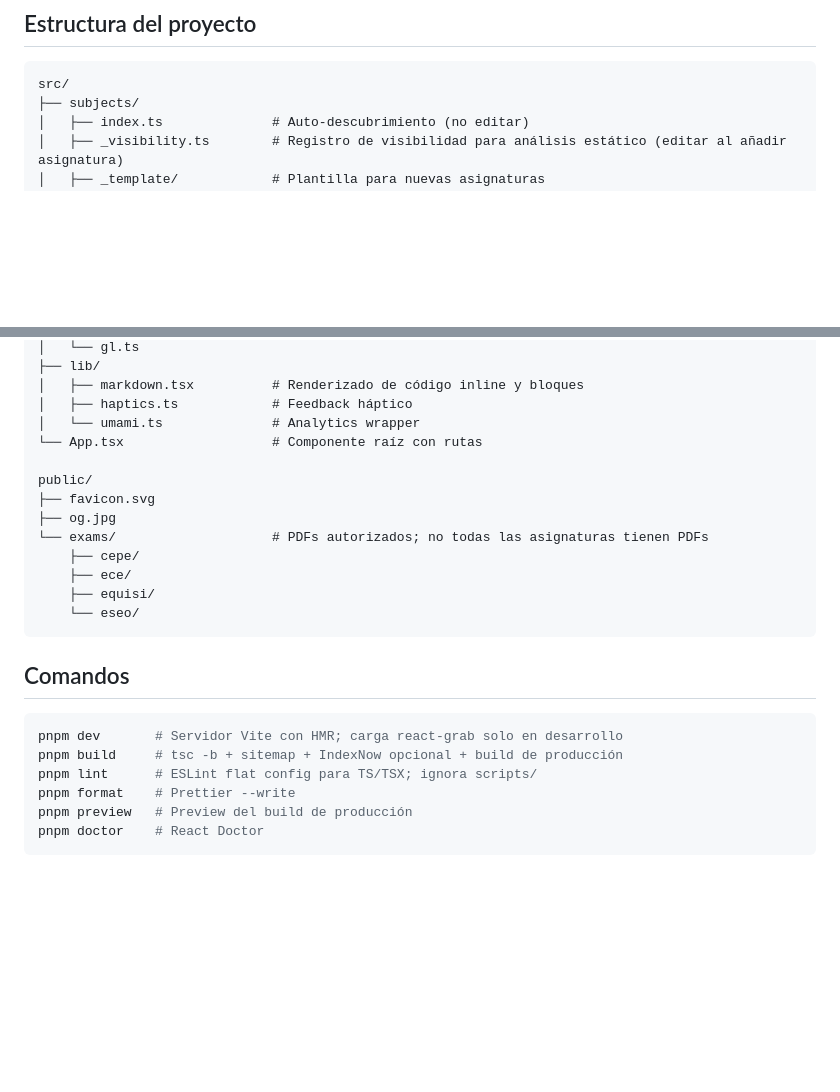
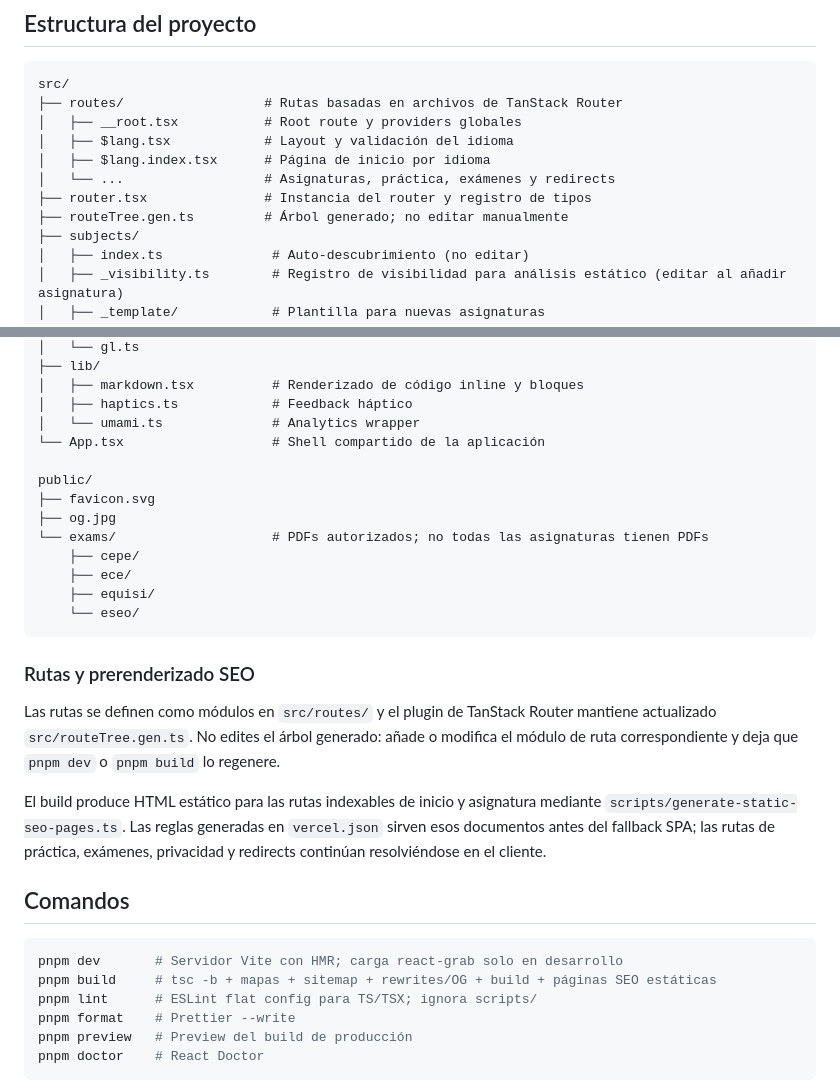
Before and after one commit to TeenBiscuits/Pasame-Examenes, a Markdown page: CONTRIBUTING.md, 2 parts joined by grey strips. Drawn GitHub-style; blank space fills up the shorter version.

````diff
--- a/CONTRIBUTING.md
+++ b/CONTRIBUTING.md
@@ -287,6 +287,13 @@ La asignatura debe aparecer en la pantalla principal y todas las funcionalidades
 
 ```
 src/
+├── routes/                  # Rutas basadas en archivos de TanStack Router
+│   ├── __root.tsx           # Root route y providers globales
+│   ├── $lang.tsx            # Layout y validación del idioma
+│   ├── $lang.index.tsx      # Página de inicio por idioma
+│   └── ...                  # Asignaturas, práctica, exámenes y redirects
+├── router.tsx               # Instancia del router y registro de tipos
+├── routeTree.gen.ts         # Árbol generado; no editar manualmente
 ├── subjects/
 │   ├── index.ts              # Auto-descubrimiento (no editar)
 │   ├── _visibility.ts        # Registro de visibilidad para análisis estático (editar al añadir asignatura)
@@ -345,7 +352,7 @@ src/
 │   ├── markdown.tsx          # Renderizado de código inline y bloques
 │   ├── haptics.ts            # Feedback háptico
 │   └── umami.ts              # Analytics wrapper
-└── App.tsx                   # Componente raíz con rutas
+└── App.tsx                   # Shell compartido de la aplicación
 
 public/
 ├── favicon.svg
@@ -357,11 +364,17 @@ public/
     └── eseo/
 ```
 
+### Rutas y prerenderizado SEO
+
+Las rutas se definen como módulos en `src/routes/` y el plugin de TanStack Router mantiene actualizado `src/routeTree.gen.ts`. No edites el árbol generado: añade o modifica el módulo de ruta correspondiente y deja que `pnpm dev` o `pnpm build` lo regenere.
+
+El build produce HTML estático para las rutas indexables de inicio y asignatura mediante `scripts/generate-static-seo-pages.ts`. Las reglas generadas en `vercel.json` sirven esos documentos antes del fallback SPA; las rutas de práctica, exámenes, privacidad y redirects continúan resolviéndose en el cliente.
+
 ## Comandos
 
 ```bash
 pnpm dev       # Servidor Vite con HMR; carga react-grab solo en desarrollo
-pnpm build     # tsc -b + sitemap + IndexNow opcional + build de producción
+pnpm build     # tsc -b + mapas + sitemap + rewrites/OG + build + páginas SEO estáticas
 pnpm lint      # ESLint flat config para TS/TSX; ignora scripts/
 pnpm format    # Prettier --write
 pnpm preview   # Preview del build de producción
````
Also changed, not shown: AGENTS.md (+3 -3 lines), README.md (+7 -1 lines).
